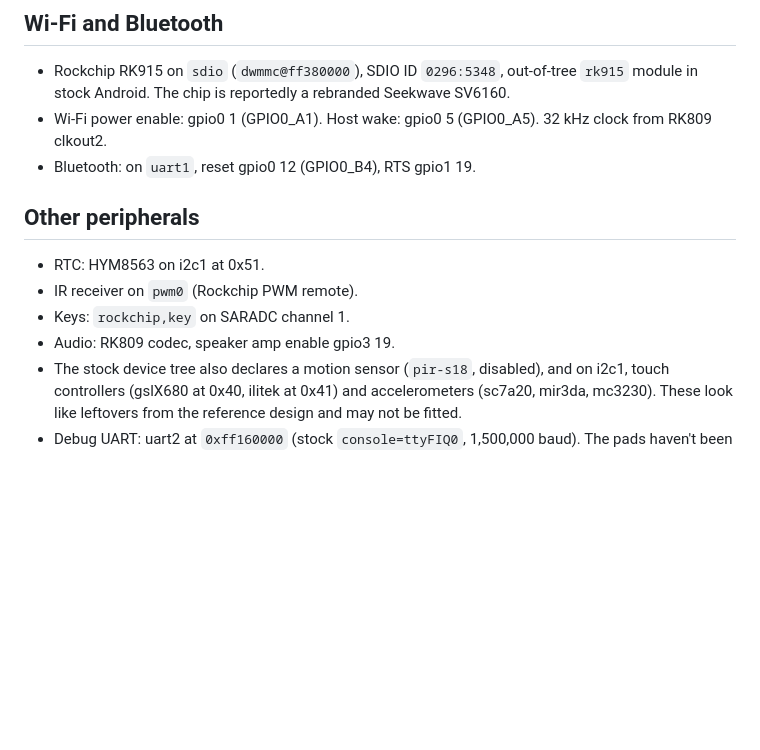
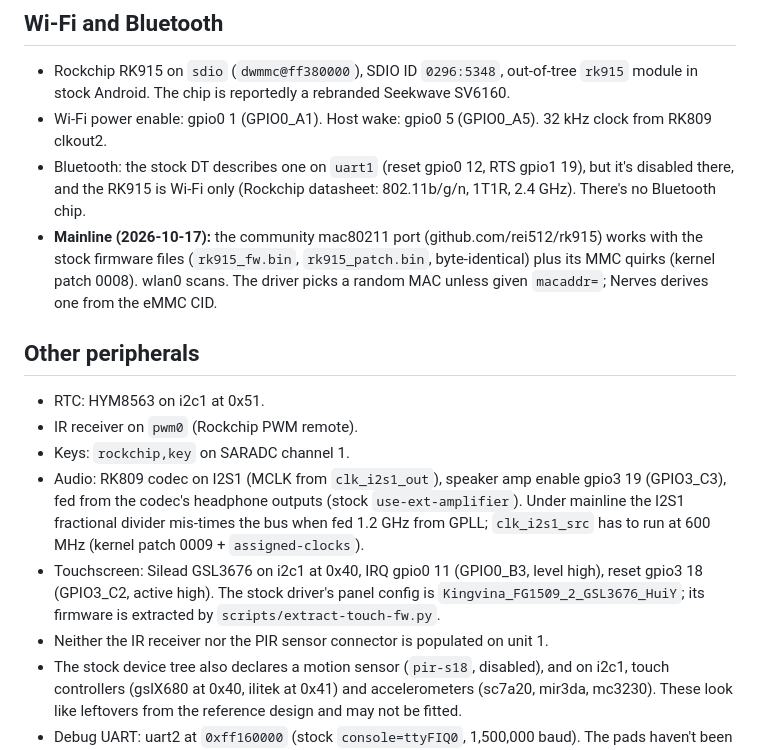
Before and after one commit to bbangert/nerves_system_rk3326_frame156, a Markdown page: docs/hardware.md, the part around the change. Rendered like a GitHub page; blank space fills up the shorter version.

```diff
--- a/docs/hardware.md
+++ b/docs/hardware.md
@@ -159,14 +159,31 @@ vccio4 `vcc_3v0`, vccio5 `vcc_3v0`; pmuio1/2 `vcc3v0_pmu`.
   rebranded Seekwave SV6160.
 - Wi-Fi power enable: gpio0 1 (GPIO0_A1). Host wake: gpio0 5 (GPIO0_A5).
   32 kHz clock from RK809 clkout2.
-- Bluetooth: on `uart1`, reset gpio0 12 (GPIO0_B4), RTS gpio1 19.
+- Bluetooth: the stock DT describes one on `uart1` (reset gpio0 12, RTS
+  gpio1 19), but it's disabled there, and the RK915 is Wi-Fi only (Rockchip
+  datasheet: 802.11b/g/n, 1T1R, 2.4 GHz). There's no Bluetooth chip.
+- **Mainline (2026-10-17):** the community mac80211 port
+  (github.com/rei512/rk915) works with the stock firmware files
+  (`rk915_fw.bin`, `rk915_patch.bin`, byte-identical) plus its MMC quirks
+  (kernel patch 0008). wlan0 scans. The driver picks a random MAC unless
+  given `macaddr=`; Nerves derives one from the eMMC CID.
 
 ## Other peripherals
 
 - RTC: HYM8563 on i2c1 at 0x51.
 - IR receiver on `pwm0` (Rockchip PWM remote).
 - Keys: `rockchip,key` on SARADC channel 1.
-- Audio: RK809 codec, speaker amp enable gpio3 19.
+- Audio: RK809 codec on I2S1 (MCLK from `clk_i2s1_out`), speaker amp
+  enable gpio3 19 (GPIO3_C3), fed from the codec's headphone outputs
+  (stock `use-ext-amplifier`). Under mainline the I2S1 fractional divider
+  mis-times the bus when fed 1.2 GHz from GPLL; `clk_i2s1_src` has to run at
+  600 MHz (kernel patch 0009 + `assigned-clocks`).
+- Touchscreen: Silead GSL3676 on i2c1 at 0x40, IRQ gpio0 11 (GPIO0_B3,
+  level high), reset gpio3 18 (GPIO3_C2, active high). The stock driver's
+  panel config is `Kingvina_FG1509_2_GSL3676_HuiY`; its firmware is
+  extracted by `scripts/extract-touch-fw.py`.
+- Neither the IR receiver nor the PIR sensor connector is populated on
+  unit 1.
 - The stock device tree also declares a motion sensor (`pir-s18`,
   disabled), and on i2c1, touch controllers (gslX680 at 0x40, ilitek at
   0x41) and accelerometers (sc7a20, mir3da, mc3230). These look like
```
Also changed, not shown: README.md (+6 -1 lines).
